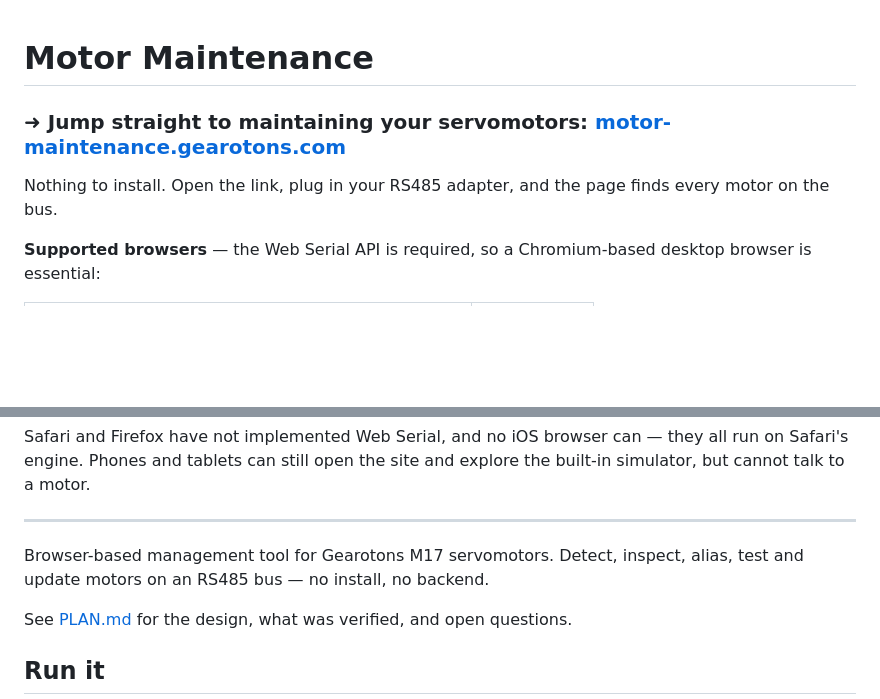
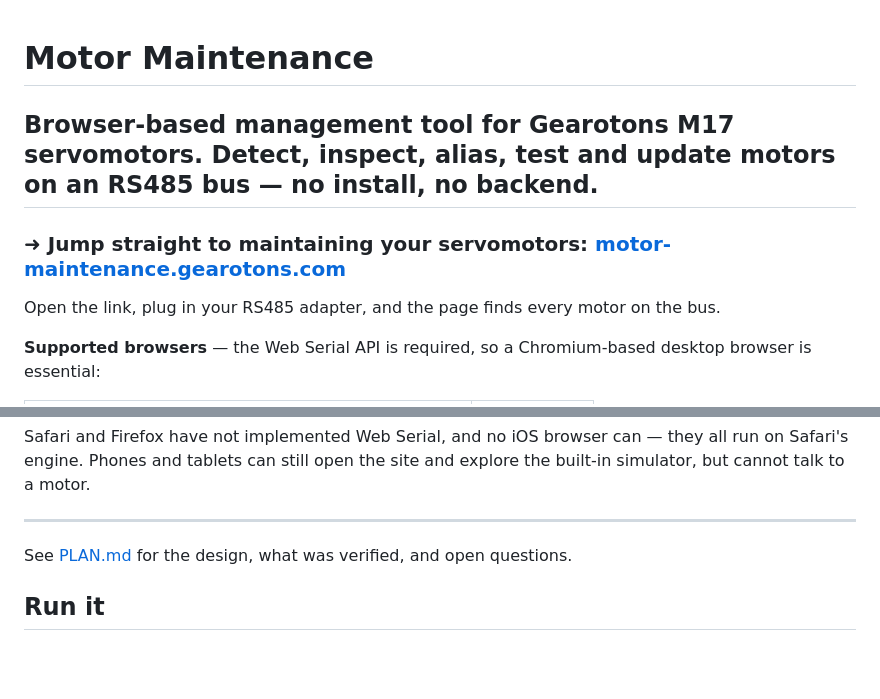
Before and after one commit to Gearotons/servomotor-maintenance, a Markdown page: README.md, 2 parts joined by grey strips. Rendered like a GitHub page; blank space fills up the shorter version.

Commit message:
README: lead with what the tool is, above the link
Co-Authored-By: Claude Opus 5 (1M context) <noreply@anthropic.com>
Claude-Session: https://claude.ai/code/session_01SYEcxfSs1F49LF4BRyuf2C

```diff
--- a/README.md
+++ b/README.md
@@ -1,9 +1,10 @@
 # Motor Maintenance
+
+## **Browser-based management tool for Gearotons M17 servomotors. Detect, inspect, alias, test and update motors on an RS485 bus — no install, no backend.**
 
 ### ➜ Jump straight to maintaining your servomotors: **[motor-maintenance.gearotons.com](https://motor-maintenance.gearotons.com)**
 
-Nothing to install. Open the link, plug in your RS485 adapter, and the page finds
-every motor on the bus.
+Open the link, plug in your RS485 adapter, and the page finds every motor on the bus.
 
 **Supported browsers** — the Web Serial API is required, so a Chromium-based
 desktop browser is essential:
@@ -23,9 +24,6 @@ they all run on Safari's engine. Phones and tablets can still open the site and
 explore the built-in simulator, but cannot talk to a motor.
 
 ---
-
-Browser-based management tool for Gearotons M17 servomotors. Detect, inspect,
-alias, test and update motors on an RS485 bus — no install, no backend.
 
 See [PLAN.md](PLAN.md) for the design, what was verified, and open questions.
 
```
